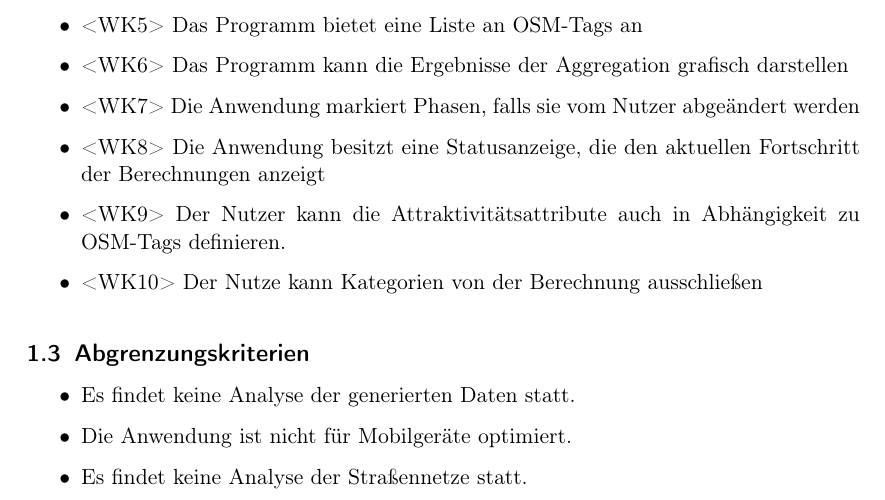
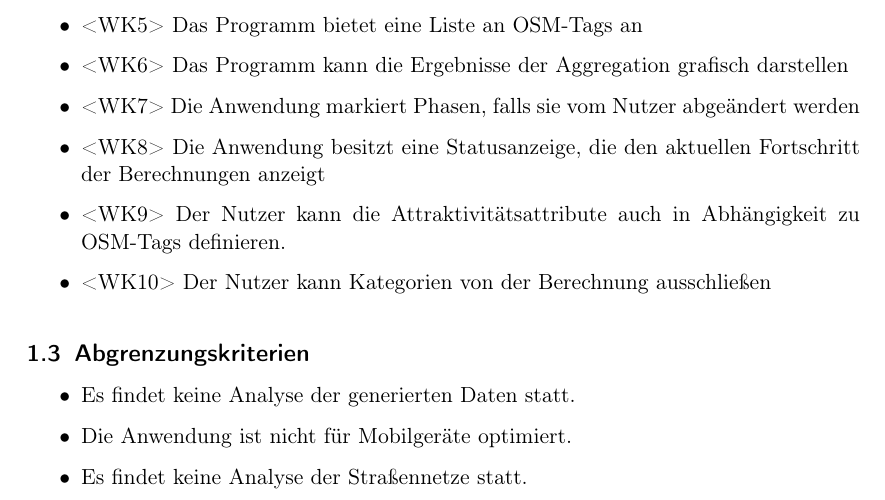
Before and after one commit to LuposX/KonfiguratorFuerOSMDaten, a LaTeX document (Kodt.tex): part of page 4 of 36, cut so that both start at the same text. Compiled offline with pdfLaTeX.

Commit message:
Tippfehler behoben

```diff
--- a/Kodt.tex
+++ b/Kodt.tex
@@ -78,7 +78,7 @@ Wunschkriterien(kurz WK): wünschenswerte Leistungen der Software.
     \item <WK7> Die Anwendung markiert Phasen, falls sie vom Nutzer abgeändert werden
     \item <WK8> Die Anwendung besitzt eine Statusanzeige, die den aktuellen Fortschritt der Berechnungen anzeigt
     \item <WK9> Der Nutzer kann die Attraktivitätsattribute auch in Abhängigkeit zu OSM-Tags definieren.
-    \item <WK10> Der Nutze kann Kategorien von der Berechnung ausschließen
+    \item <WK10> Der Nutzer kann Kategorien von der Berechnung ausschließen
 
 \end{itemize}
 
```
